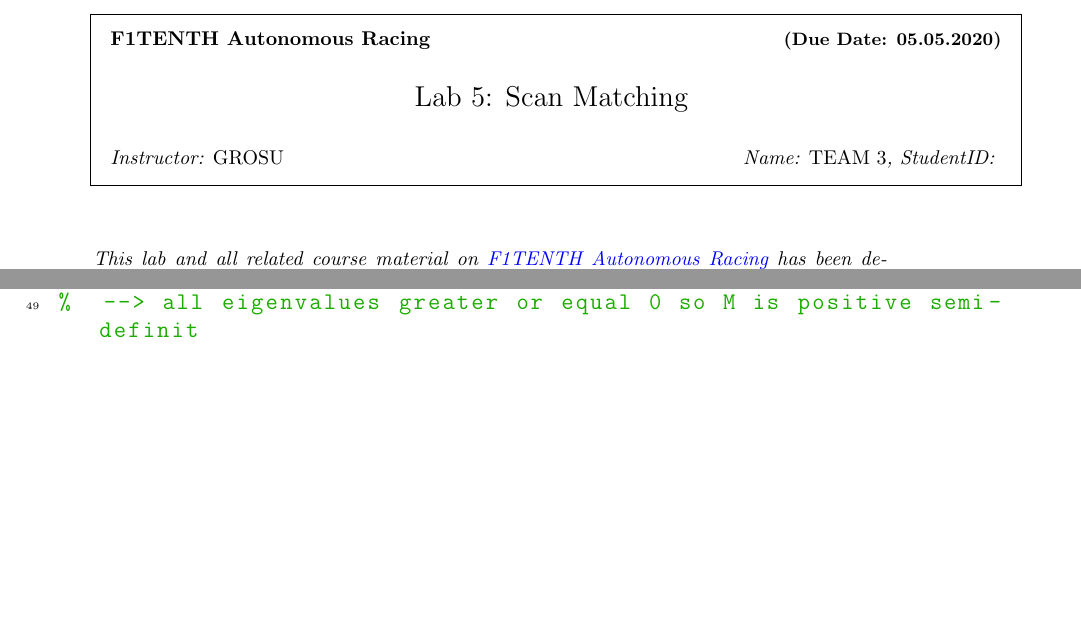
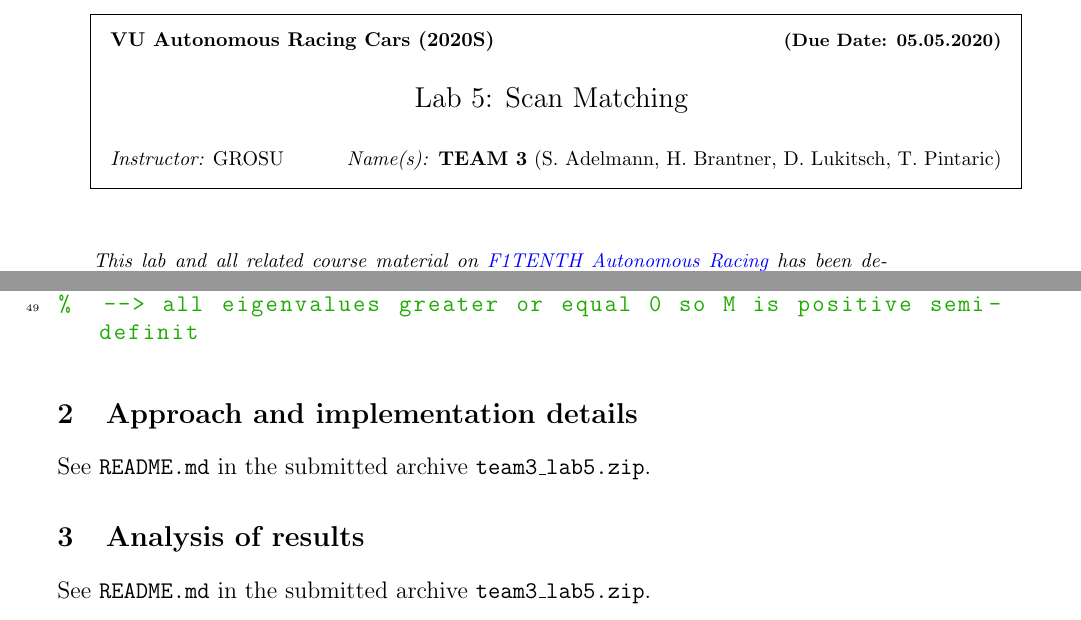
Before and after one commit to Oidlichtnwoada/AutonomousRacingCar, a LaTeX document (reports/lab5/team_3_lab5_report.tex): two parts of pages 1 and 5 of 5, joined at a grey line, cut so that both start at the same text, the shorter picture padded with empty space. The pictures show the PDF file reports/lab5/team_3_lab5_report.pdf that the author committed with the source.

Commit message:
Amended lab report with references to README.md

```diff
--- a/reports/lab5/team_3_lab5_report.tex
+++ b/reports/lab5/team_3_lab5_report.tex
@@ -44,11 +46,12 @@
    \begin{center}
    \framebox{
       \vbox{\vspace{2mm}
-    \hbox to 6.28in { {\bf F1TENTH Autonomous Racing \hfill {\small (#2)}} }
+    \hbox to 6.28in { {\bf VU Autonomous Racing Cars (2020S)\hfill {\small (#2)}} }
        \vspace{6mm}
        \hbox to 6.28in { {\Large \hfill #1  \hfill} }
        \vspace{6mm}
-       \hbox to 6.28in { {\it Instructor: {\rm #3} \hfill Name: {\rm #5}, StudentID: {\rm #6}} }
+       %\hbox to 6.28in { {\it Instructor: {\rm #3} \hfill Name: {\rm #5}, StudentID: {\rm #6}} }
+       \hbox to 6.28in { {\it Instructor: {\rm #3} \hfill Name(s): {\rm #5}} }
        %\hbox to 6.28in { {\it T\textbf{A:} #4  \hfill #6}}
       \vspace{2mm}}
    }
@@ -82,7 +85,7 @@
 
 \begin{document}
 
-	\homework {Lab 5: Scan Matching}{Due Date: 05.05.2020}{GROSU}{}{TEAM 3}{}
+	\homework {Lab 5: Scan Matching}{Due Date: 05.05.2020}{GROSU}{}{\textbf{TEAM 3} (S. Adelmann, H. Brantner, D. Lukitsch, T. Pintaric)}{}
 	\thispagestyle{empty}
 	% -------- DO NOT REMOVE THIS LICENSE PARAGRAPH	----------------%
 	\begin{table}[h]
@@ -266,5 +269,14 @@
 
  	\lstinputlisting{lab5.m}
 
+	 \section{Approach and implementation details}
+
+	 See \code{README.md} in the submitted archive \code{team3\_lab5.zip}.
+
+	 \section{Analysis of results}
+
+	 See \code{README.md} in the submitted archive \code{team3\_lab5.zip}.
+
+
 
 \end{document}
```
Also changed, not shown: reports/lab5/team_3_lab5_report.pdf, reports/lab5/team_3_lab5_report.tex (2 more changed lines), 6 other files.
